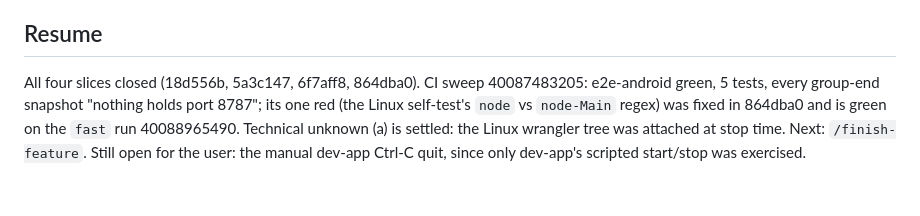
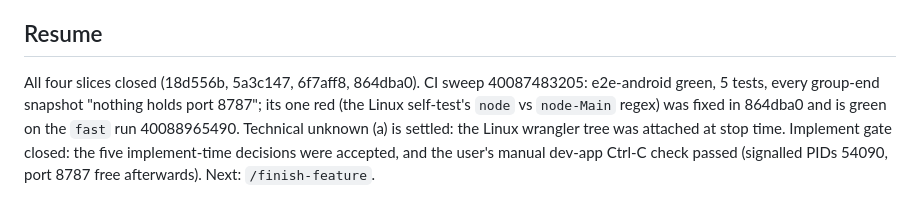
Before and after one commit to josephsilcock/skimapper, a Markdown page: specs/B3-android-e2e-endpoint-port-design.md, the part around the change. Drawn GitHub-style.

Commit message:
docs: B3 implement gate closed, dev-app Ctrl-C manual check recorded
Co-Authored-By: Claude Opus 5.5 <noreply@anthropic.com>

```diff
--- a/specs/B3-android-e2e-endpoint-port-design.md
+++ b/specs/B3-android-e2e-endpoint-port-design.md
@@ -215,4 +215,4 @@ There is no area doc for tooling, so `docs/definitions/` is unchanged. At sign-o
 
 ## Resume
 
-All four slices closed (18d556b, 5a3c147, 6f7aff8, 864dba0). CI sweep 40087483205: e2e-android green, 5 tests, every group-end snapshot "nothing holds port 8787"; its one red (the Linux self-test's `node` vs `node-Main` regex) was fixed in 864dba0 and is green on the `fast` run 40088965490. Technical unknown (a) is settled: the Linux wrangler tree was attached at stop time. Next: `/finish-feature`. Still open for the user: the manual dev-app Ctrl-C quit, since only dev-app's scripted start/stop was exercised.
+All four slices closed (18d556b, 5a3c147, 6f7aff8, 864dba0). CI sweep 40087483205: e2e-android green, 5 tests, every group-end snapshot "nothing holds port 8787"; its one red (the Linux self-test's `node` vs `node-Main` regex) was fixed in 864dba0 and is green on the `fast` run 40088965490. Technical unknown (a) is settled: the Linux wrangler tree was attached at stop time. Implement gate closed: the five implement-time decisions were accepted, and the user's manual dev-app Ctrl-C check passed (signalled PIDs 54090, port 8787 free afterwards). Next: `/finish-feature`.
```
